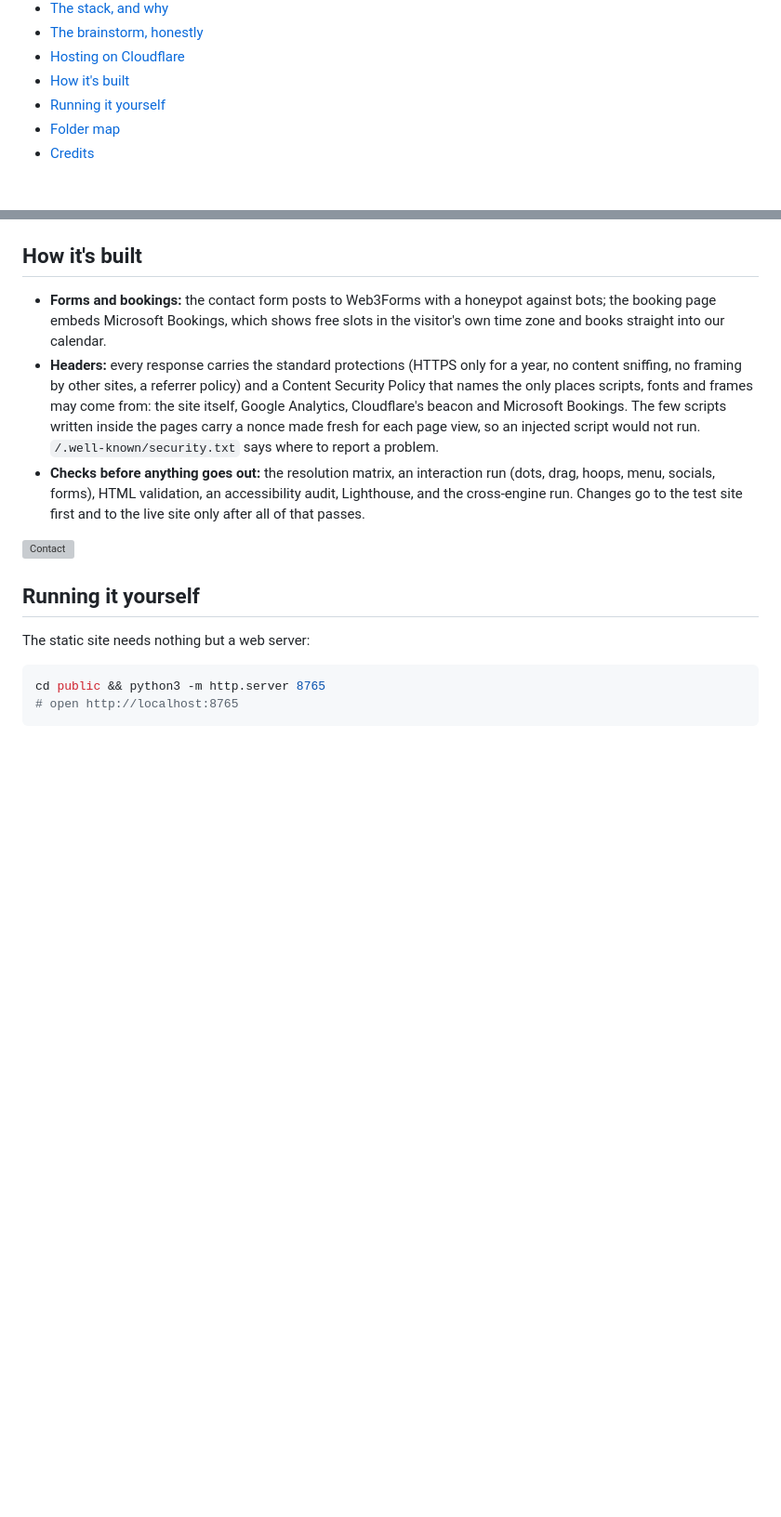
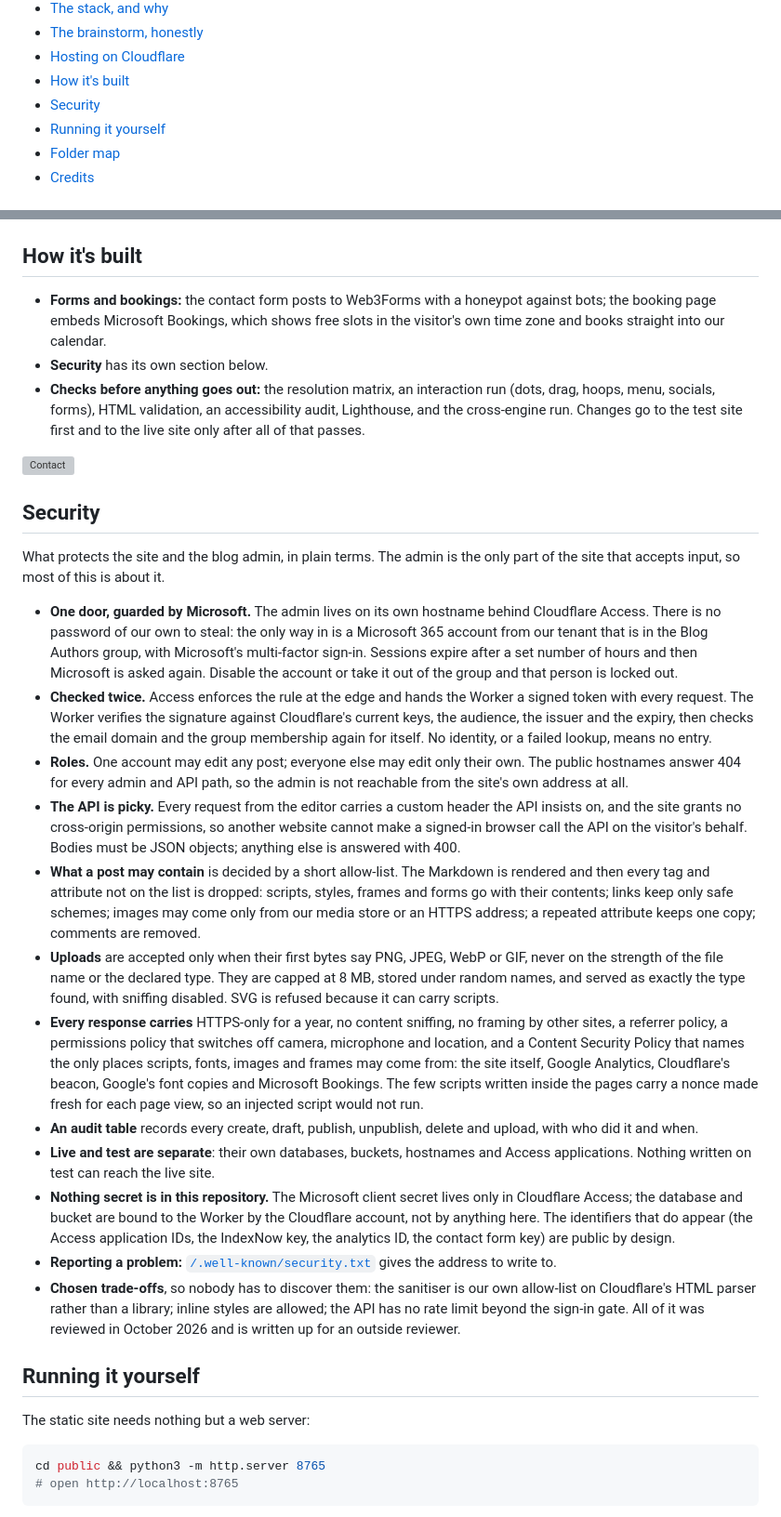
Before and after one commit to Anemos-Interactive-Pvt-Ltd/Anemos-Website, a Markdown page: README.md, 2 parts joined by grey strips. Shown at 93% size. GitHub-like rendering; blank space fills up the shorter version; grey boxes are pictures that could not be loaded.

Commit message:
README: a Security section listing every measure in one place

```diff
--- a/README.md
+++ b/README.md
@@ -15,6 +15,7 @@ This is the source of **[anemosinteractive.com](https://anemosinteractive.com)**
 - [The brainstorm, honestly](#the-brainstorm-honestly)
 - [Hosting on Cloudflare](#hosting-on-cloudflare)
 - [How it's built](#how-its-built)
+- [Security](#security)
 - [Running it yourself](#running-it-yourself)
 - [Folder map](#folder-map)
 - [Credits](#credits)
@@ -171,10 +172,27 @@ How it is laid out:
 ## How it's built
 
 - **Forms and bookings:** the contact form posts to Web3Forms with a honeypot against bots; the booking page embeds Microsoft Bookings, which shows free slots in the visitor's own time zone and books straight into our calendar.
-- **Headers:** every response carries the standard protections (HTTPS only for a year, no content sniffing, no framing by other sites, a referrer policy) and a Content Security Policy that names the only places scripts, fonts and frames may come from: the site itself, Google Analytics, Cloudflare's beacon and Microsoft Bookings. The few scripts written inside the pages carry a nonce made fresh for each page view, so an injected script would not run. `/.well-known/security.txt` says where to report a problem.
+- **Security** has its own section below.
 - **Checks before anything goes out:** the resolution matrix, an interaction run (dots, drag, hoops, menu, socials, forms), HTML validation, an accessibility audit, Lighthouse, and the cross-engine run. Changes go to the test site first and to the live site only after all of that passes.
 
 ![Contact](docs/screenshots/contact.webp)
+
+## Security
+
+What protects the site and the blog admin, in plain terms. The admin is the only part of the site that accepts input, so most of this is about it.
+
+- **One door, guarded by Microsoft.** The admin lives on its own hostname behind Cloudflare Access. There is no password of our own to steal: the only way in is a Microsoft 365 account from our tenant that is in the Blog Authors group, with Microsoft's multi-factor sign-in. Sessions expire after a set number of hours and then Microsoft is asked again. Disable the account or take it out of the group and that person is locked out.
+- **Checked twice.** Access enforces the rule at the edge and hands the Worker a signed token with every request. The Worker verifies the signature against Cloudflare's current keys, the audience, the issuer and the expiry, then checks the email domain and the group membership again for itself. No identity, or a failed lookup, means no entry.
+- **Roles.** One account may edit any post; everyone else may edit only their own. The public hostnames answer 404 for every admin and API path, so the admin is not reachable from the site's own address at all.
+- **The API is picky.** Every request from the editor carries a custom header the API insists on, and the site grants no cross-origin permissions, so another website cannot make a signed-in browser call the API on the visitor's behalf. Bodies must be JSON objects; anything else is answered with 400.
+- **What a post may contain** is decided by a short allow-list. The Markdown is rendered and then every tag and attribute not on the list is dropped: scripts, styles, frames and forms go with their contents; links keep only safe schemes; images may come only from our media store or an HTTPS address; a repeated attribute keeps one copy; comments are removed.
+- **Uploads** are accepted only when their first bytes say PNG, JPEG, WebP or GIF, never on the strength of the file name or the declared type. They are capped at 8 MB, stored under random names, and served as exactly the type found, with sniffing disabled. SVG is refused because it can carry scripts.
+- **Every response carries** HTTPS-only for a year, no content sniffing, no framing by other sites, a referrer policy, a permissions policy that switches off camera, microphone and location, and a Content Security Policy that names the only places scripts, fonts, images and frames may come from: the site itself, Google Analytics, Cloudflare's beacon, Google's font copies and Microsoft Bookings. The few scripts written inside the pages carry a nonce made fresh for each page view, so an injected script would not run.
+- **An audit table** records every create, draft, publish, unpublish, delete and upload, with who did it and when.
+- **Live and test are separate**: their own databases, buckets, hostnames and Access applications. Nothing written on test can reach the live site.
+- **Nothing secret is in this repository.** The Microsoft client secret lives only in Cloudflare Access; the database and bucket are bound to the Worker by the Cloudflare account, not by anything here. The identifiers that do appear (the Access application IDs, the IndexNow key, the analytics ID, the contact form key) are public by design.
+- **Reporting a problem:** [`/.well-known/security.txt`](public/.well-known/security.txt) gives the address to write to.
+- **Chosen trade-offs**, so nobody has to discover them: the sanitiser is our own allow-list on Cloudflare's HTML parser rather than a library; inline styles are allowed; the API has no rate limit beyond the sign-in gate. All of it was reviewed in October 2026 and is written up for an outside reviewer.
 
 ## Running it yourself
 
```
